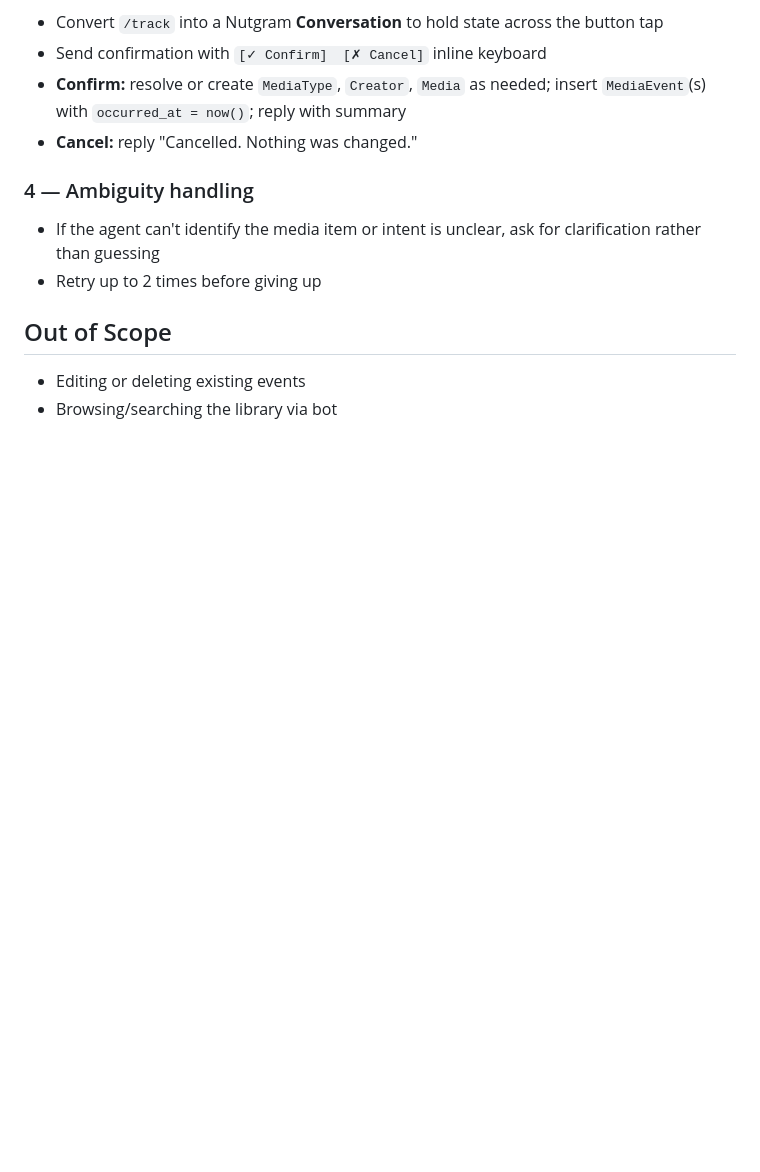
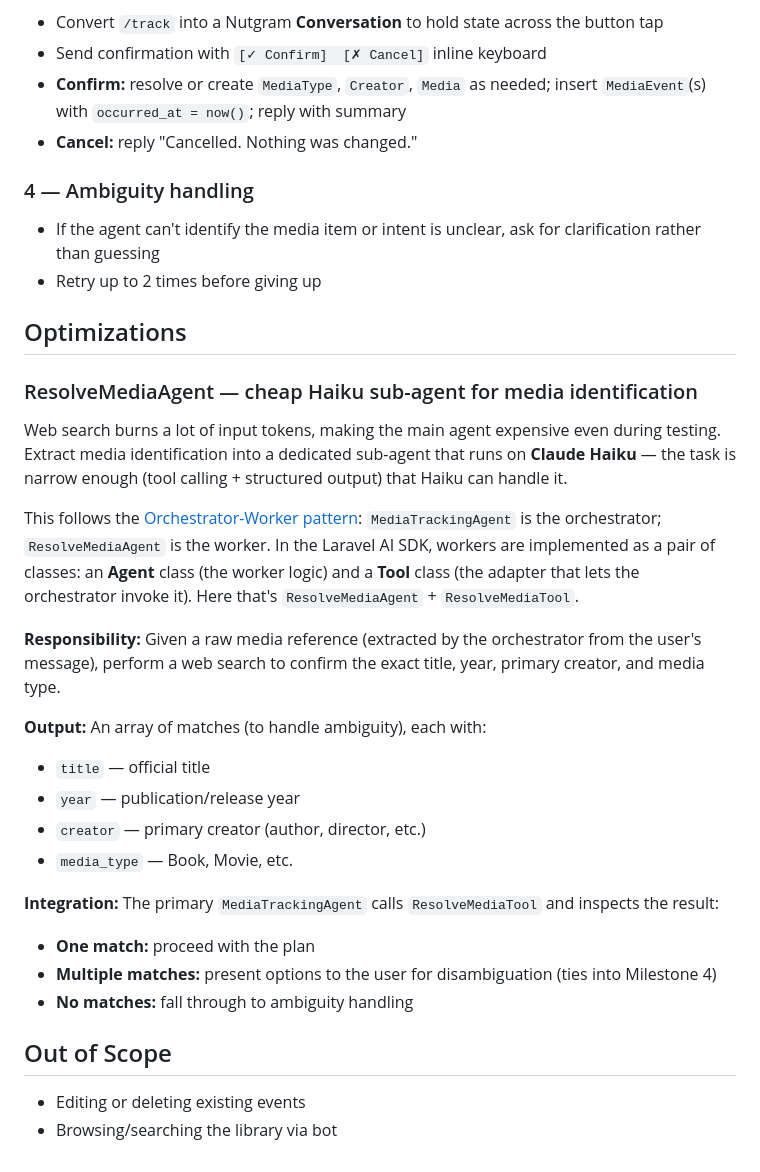
Before and after one commit to davidharting/davidharting.com, a Markdown page: docs/projects/telegram-media-tracking-bot.md, the part around the change. Rendered like a GitHub page; blank space fills up the shorter version.

Commit message:
Could spend less on web search tokens!
Could use the worker-orchestrator pattern and delegate to a focused
subagent on Haiku

```diff
--- a/docs/projects/telegram-media-tracking-bot.md
+++ b/docs/projects/telegram-media-tracking-bot.md
@@ -92,6 +92,29 @@ Add the inline keyboard and write to DB on confirm.
 - If the agent can't identify the media item or intent is unclear, ask for clarification rather than guessing
 - Retry up to 2 times before giving up
 
+## Optimizations
+
+### ResolveMediaAgent — cheap Haiku sub-agent for media identification
+
+Web search burns a lot of input tokens, making the main agent expensive even during testing. Extract media identification into a dedicated sub-agent that runs on **Claude Haiku** — the task is narrow enough (tool calling + structured output) that Haiku can handle it.
+
+This follows the [Orchestrator-Worker pattern](https://laravel.com/blog/building-multi-agent-workflows-with-the-laravel-ai-sdk): `MediaTrackingAgent` is the orchestrator; `ResolveMediaAgent` is the worker. In the Laravel AI SDK, workers are implemented as a pair of classes: an **Agent** class (the worker logic) and a **Tool** class (the adapter that lets the orchestrator invoke it). Here that's `ResolveMediaAgent` + `ResolveMediaTool`.
+
+**Responsibility:** Given a raw media reference (extracted by the orchestrator from the user's message), perform a web search to confirm the exact title, year, primary creator, and media type.
+
+**Output:** An array of matches (to handle ambiguity), each with:
+
+- `title` — official title
+- `year` — publication/release year
+- `creator` — primary creator (author, director, etc.)
+- `media_type` — Book, Movie, etc.
+
+**Integration:** The primary `MediaTrackingAgent` calls `ResolveMediaTool` and inspects the result:
+
+- **One match:** proceed with the plan
+- **Multiple matches:** present options to the user for disambiguation (ties into Milestone 4)
+- **No matches:** fall through to ambiguity handling
+
 ## Out of Scope
 
 - Editing or deleting existing events
```
